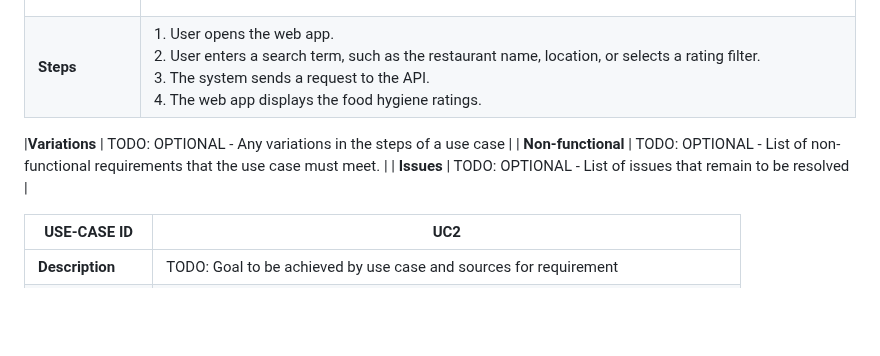
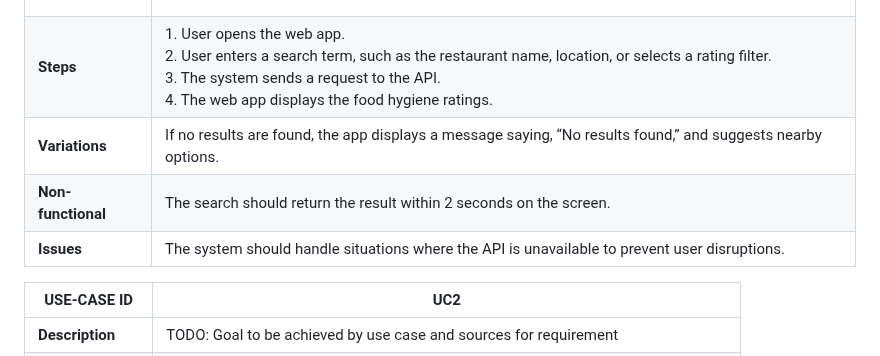
Before and after one commit to nicol-777/FoodHygieneApp, a Markdown page: documentation templates-2/docs/requirements.md, the part around the change. GitHub-like rendering; blank space fills up the shorter version.

```diff
--- a/documentation templates-2/docs/requirements.md
+++ b/documentation templates-2/docs/requirements.md
@@ -20,10 +20,9 @@ TODO: Describe each use case (at least one per team member).
 | **Actors** |Users |
 |**Assumptions** | <ul><li>The user knows the name, location, or rating of the restaurant.</li><li>The user is familiar with using web apps and entering search terms.</li><li>The user has access to an internet device.</li><li>The food business being searched has a hygiene rating available on the platform.</li></ul> |</td></tr>
 | **Steps** | 1. User opens the web app.<br>2. User enters a search term, such as the restaurant name, location, or selects a rating filter.<br>3. The system sends a request to the API.<br>4. The web app displays the food hygiene ratings.<br>|
-
-|**Variations** | TODO: OPTIONAL - Any variations in the steps of a use case |
-| **Non-functional** | TODO: OPTIONAL - List of non-functional requirements that the use case must meet. |
-| **Issues** | TODO: OPTIONAL - List of issues that remain to be resolved |
+|**Variations** | If no results are found, the app displays a message saying, “No results found,” and suggests nearby options.
+| **Non-functional** |The search should return the result within 2 seconds on the screen.  |
+| **Issues** |  The system should handle situations where the API is unavailable to prevent user disruptions.|
 
 
 
```
